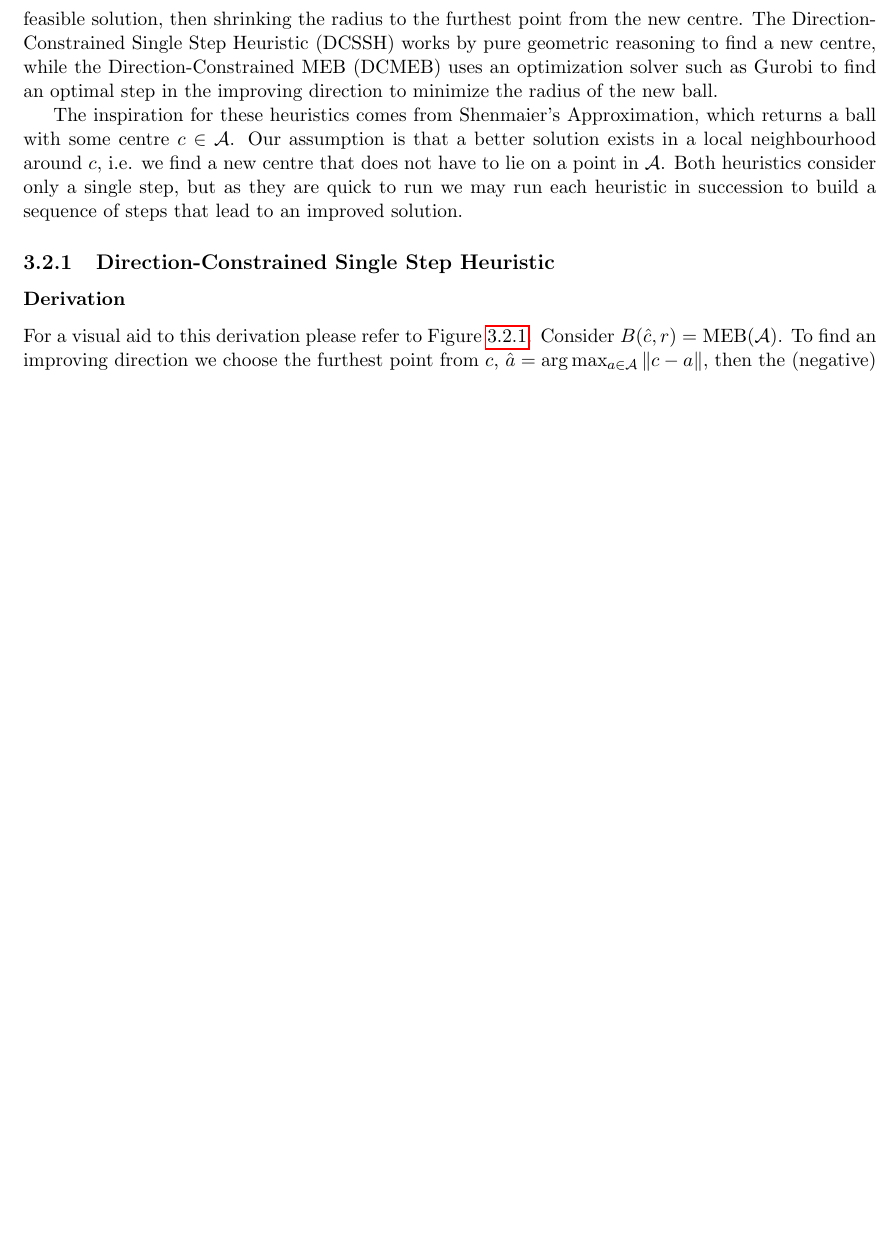
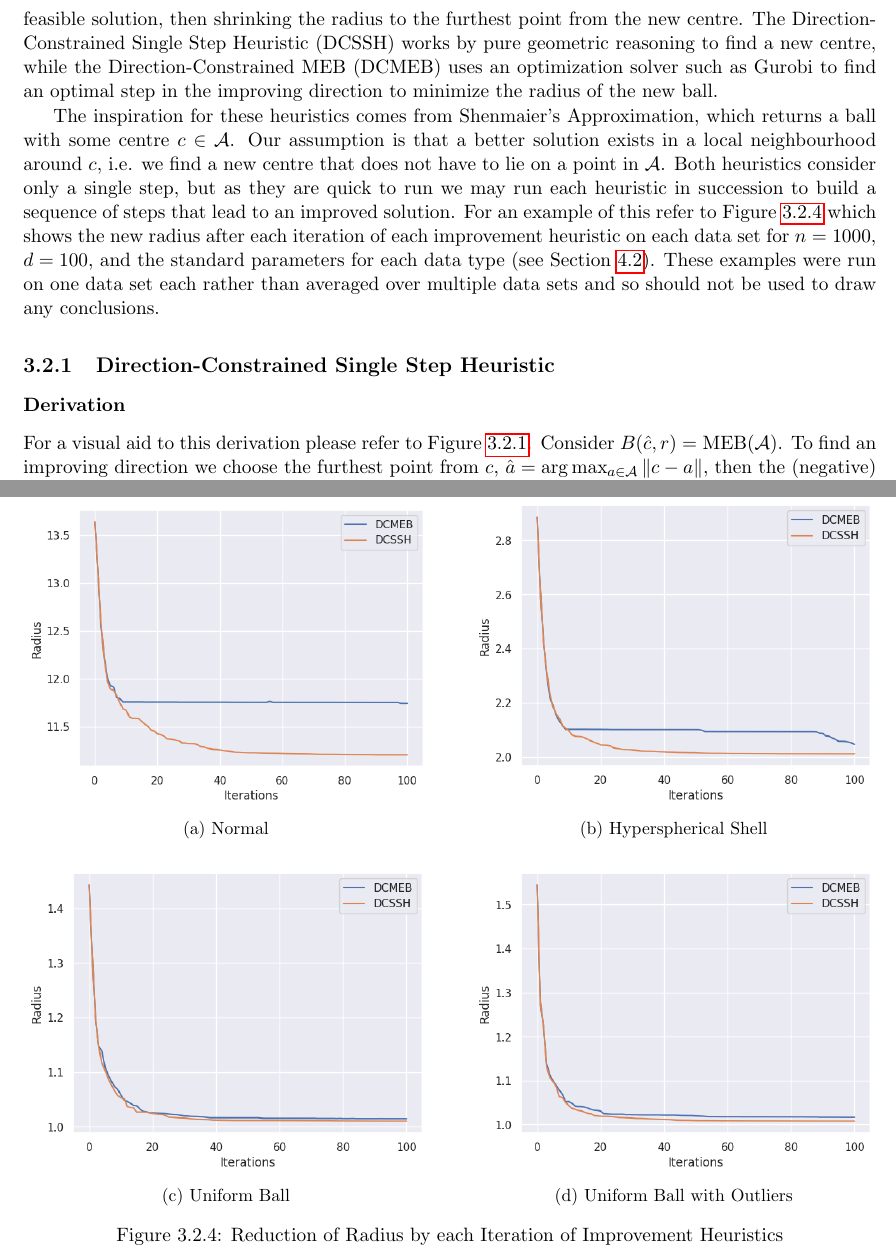
Before and after one commit to tomholmes19/Minimum-Enclosing-Balls-with-Outliers, a LaTeX thesis (tex/main.tex): part of page 22 of 35 before the commit and two parts of pages 22 and 26 of 36 after it, the two joined at a grey line, cut so that both start at the same text, the shorter picture padded with empty space. Compiled offline with pdfLaTeX.

Commit message:
Updates from Overleaf

```diff
--- a/tex/main.tex
+++ b/tex/main.tex
@@ -538,7 +555,7 @@ We now consider some improvement heuristics. The two heuristics described here a
 
 The two improvement heuristics work in a similar way, by considering an improving direction in which moving the centre of the MEB in that direction while keeping the same radius retains a feasible solution, then shrinking the radius to the furthest point from the new centre. The Direction-Constrained Single Step Heuristic (DCSSH) works by pure geometric reasoning to find a new centre, while the Direction-Constrained MEB (DCMEB) uses an optimization solver such as Gurobi to find an optimal step in the improving direction to minimize the radius of the new ball.
 
-The inspiration for these heuristics comes from Shenmaier's Approximation, which returns a ball with some centre $c\in\A$. Our assumption is that a better solution exists in a local neighbourhood around $c$, i.e. we find a new centre that does not have to lie on a point in $\A$. Both heuristics consider only a single step, but as they are quick to run we may run each heuristic in succession to build a sequence of steps that lead to an improved solution.
+The inspiration for these heuristics comes from Shenmaier's Approximation, which returns a ball with some centre $c\in\A$. Our assumption is that a better solution exists in a local neighbourhood around $c$, i.e. we find a new centre that does not have to lie on a point in $\A$. Both heuristics consider only a single step, but as they are quick to run we may run each heuristic in succession to build a sequence of steps that lead to an improved solution. For an example of this refer to Figure \ref{fig:riterations} which shows the new radius after each iteration of each improvement heuristic on each data set for $n=1000$, $d=100$, and the standard parameters for each data type (see Section \ref{data}). These examples were run on one data set each rather than averaged over multiple data sets and so should not be used to draw any conclusions.
 
 \subsection{Direction-Constrained Single Step Heuristic}
 \subsubsection{Derivation}
@@ -709,6 +726,36 @@ and as such the DCMEB problem may be solved by interior-point methods \cite{socp
 \subsubsection{Complexity}
 
 The operations in this heuristic are simply finding a maximally distant point which runs in $O(n)$ time, solving the DCMEB problem, and an assignment which runs in $O(1)$ time. So, the interest is in the time complexity of the method used to solve the DCMEB problem. As this problem is a SOCP it makes sense to apply interior-point methods which may then solve it in polynomial time (TODO: NEEDS CITATION).
+
+
+\begin{figure}
+    \centering
+    \begin{subfigure}[b]{0.475\textwidth}
+        \centering
+        \includegraphics[width=\textwidth]{improvement_example/improvement_example_normal.png}
+        \caption{Normal}
+    \end{subfigure}
+    \hfill
+    \begin{subfigure}[b]{0.475\textwidth}
+        \centering
+        \includegraphics[width=\textwidth]{improvement_example/improvement_example_hyperspherical_shell.png}
+        \caption{Hyperspherical Shell}
+    \end{subfigure}
+    \vskip\baselineskip
+    \begin{subfigure}[b]{0.475\textwidth}
+        \centering
+        \includegraphics[width=\textwidth]{improvement_example/improvement_example_uniform_ball.png}
+        \caption{Uniform Ball}
+    \end{subfigure}
+    \hfill
+    \begin{subfigure}[b]{0.475\textwidth}
+        \centering
+        \includegraphics[width=\textwidth]{improvement_example/improvement_example_uniform_ball_with_outliers.png}
+        \caption{Uniform Ball with Outliers}
+    \end{subfigure}
+    \caption{Reduction of Radius by each Iteration of Improvement Heuristics}
+    \label{fig:riterations}
+\end{figure}
 % =============================================================================
 % Chapter 4
 % =============================================================================
```
Also changed, not shown: tex/main.tex (19 more changed lines).
